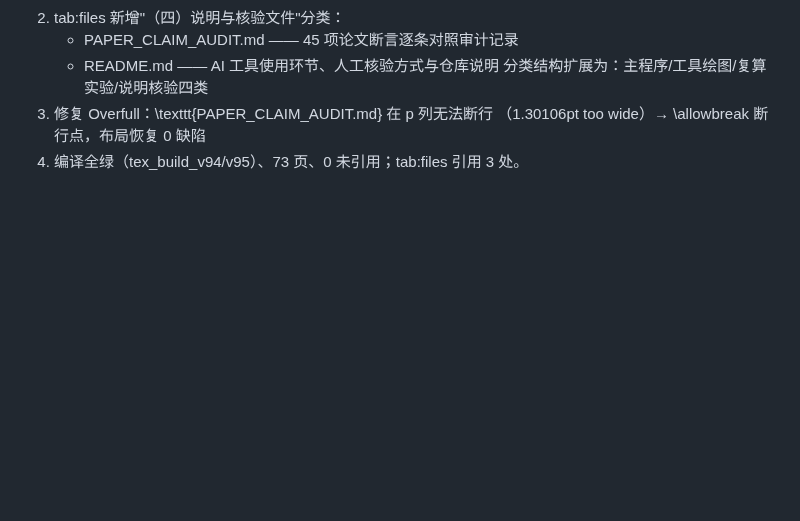
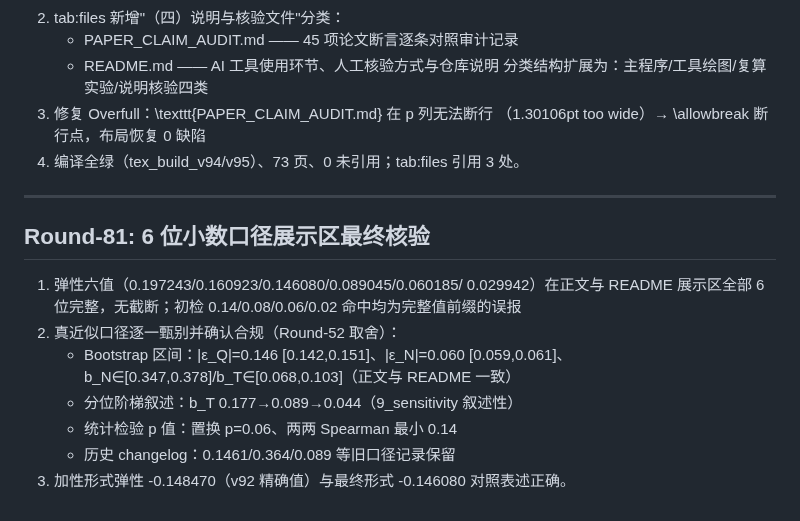
Before and after one commit to Akun-python/llm-compute-allocation-modeling, a Markdown page: PAPER_CLAIM_AUDIT.md, the part around the change. Drawn GitHub-style; blank space fills up the shorter version.

Commit message:
audit: Round-816位小数口径展示区最终核验——弹性六值正文/README全部6位无截断,近似仅存于Bootstrap区间/分位阶梯叙述/检验p值/历史changelog(Round-52接受取舍),加性-0.148470与最终-0.146080对照正确

```diff
--- a/PAPER_CLAIM_AUDIT.md
+++ b/PAPER_CLAIM_AUDIT.md
@@ -1907,3 +1907,21 @@ PROMETHEE-II 与 VIKOR），作为"多框架算法交叉验证"的补强轮。
 3) 修复 Overfull：\texttt{PAPER_CLAIM_AUDIT.md} 在 p 列无法断行
    （1.30106pt too wide）→ \allowbreak 断行点，布局恢复 0 缺陷
 4) 编译全绿（tex_build_v94/v95）、73 页、0 未引用；tab:files 引用 3 处。
+
+
+---
+
+## Round-81: 6 位小数口径展示区最终核验
+
+1) 弹性六值（0.197243/0.160923/0.146080/0.089045/0.060185/
+   0.029942）在正文与 README 展示区全部 6 位完整，无截断；初检
+   0.14/0.08/0.06/0.02 命中均为完整值前缀的误报
+2) 真近似口径逐一甄别并确认合规（Round-52 取舍）：
+   - Bootstrap 区间：|ε_Q|=0.146 [0.142,0.151]、|ε_N|=0.060
+     [0.059,0.061]、b_N∈[0.347,0.378]/b_T∈[0.068,0.103]（正文与
+     README 一致）
+   - 分位阶梯叙述：b_T 0.177→0.089→0.044（9_sensitivity 叙述性）
+   - 统计检验 p 值：置换 p=0.06、两两 Spearman 最小 0.14
+   - 历史 changelog：0.1461/0.364/0.089 等旧口径记录保留
+3) 加性形式弹性 -0.148470（v92 精确值）与最终形式 -0.146080
+   对照表述正确。
```
